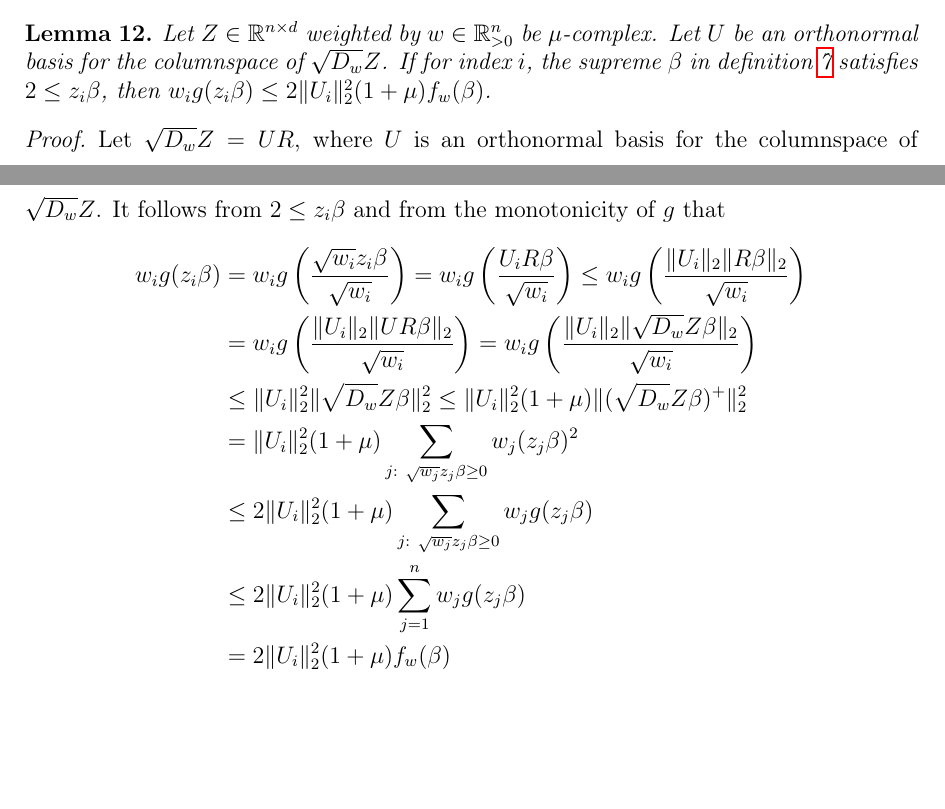
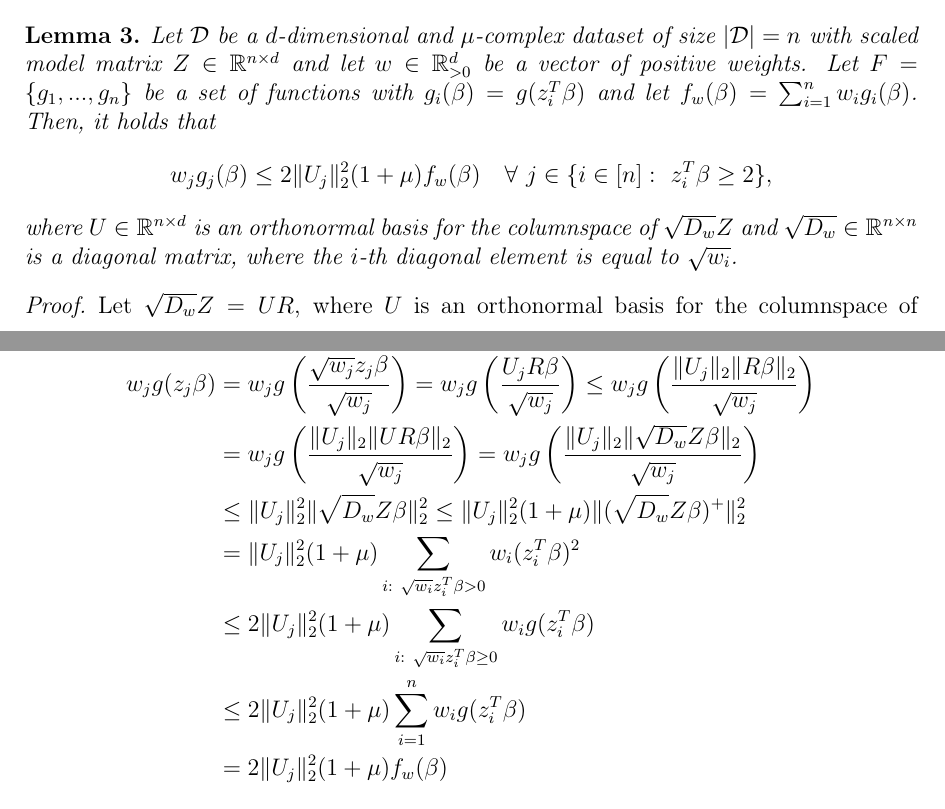
Before and after one commit to chr-peters/masters-thesis, a LaTeX thesis (masters_thesis_christian_peters.tex, which reads sections/coresets.tex, sections/sampling.tex): two parts of pages 27 and 28 of 32 before the commit and two parts of pages 22 and 23 of 32 after it, joined at a grey line, cut at the place of the change, the shorter picture padded with empty space. Compiled offline with pdfLaTeX.

Commit message:
started rewriting first lemma on upper bounds

```diff
--- a/sections/coresets.tex
+++ b/sections/coresets.tex
@@ -582,3 +586,40 @@ We will do both in the following section.
     \end{align*}
     which completes the proof.
 \end{proof}
+
+\begin{lemma}
+    Let $\mathcal{D}$ be a $d$-dimensional and $\mu$-complex dataset of size
+    $|\mathcal{D}|=n$ with scaled model matrix
+    $Z \in \mathbb{R}^{n \times d}$ and let $w \in \mathbb{R}^d_{>0}$
+    be a vector of positive weights.
+    Let $F = \{g_1, ..., g_n\}$ be a set of functions with
+    $g_i(\beta) = g(z_i^T \beta)$ and let
+    $f_w(\beta) = \sum_{i=1}^n w_ig_i(\beta)$.
+    Then, it holds that
+    \begin{equation*}
+        w_jg_j(\beta) \leq 2 \lVert U_j \rVert_2^2(1 + \mu)f_w(\beta) \quad
+        \forall\ j \in \{i \in [n]:\ z_i^T \beta \geq 2 \},
+    \end{equation*}
+    where $U \in \mathbb{R}^{n \times d}$ is an orthonormal basis for
+    the columnspace of $\sqrt{D_w}Z$ and $\sqrt{D_w} \in \mathbb{R}^{n \times n}$
+    is a diagonal matrix, where the $i$-th diagonal element is equal to
+    $\sqrt{w_i}$.
+\end{lemma}
+\begin{proof}
+    Let $\sqrt{D_w} Z = UR$, where $U$ is an orthonormal basis for the columnspace
+    of $\sqrt{D_w} Z$. Then, for all $j \in \{i \in [n]:\ z_i^T \beta \geq 2 \}$:
+    \begin{align*}
+        w_j g(z_j \beta)
+         & = w_j g\left(\frac{\sqrt{w_j} z_j \beta}{\sqrt{w_j}}\right)
+        = w_j g\left(\frac{U_j R \beta}{\sqrt{w_j}}\right)
+        \leq w_j g\left(\frac{\lVert U_j \rVert_2 \lVert R \beta \rVert_2}{\sqrt{w_j}}\right)                   \\
+         & = w_j g\left(\frac{\lVert U_j \rVert_2 \lVert U R \beta \rVert_2}{\sqrt{w_j}}\right)
+        = w_j g\left(\frac{\lVert U_j \rVert_2 \lVert \sqrt{D_w} Z \beta \rVert_2}{\sqrt{w_j}}\right)           \\
+         & \leq \lVert U_j \rVert_2^2 \lVert \sqrt{D_w} Z \beta \rVert_2^2
+        \leq \lVert U_j \rVert_2^2 (1 + \mu) \lVert (\sqrt{D_w} Z \beta)^+ \rVert_2^2                           \\
+         & = \lVert U_j \rVert_2^2 (1 + \mu) \sum_{i: \  \sqrt{w_i} z_i^T \beta > 0} w_i (z_i^T \beta)^2        \\
+         & \leq 2 \lVert U_j \rVert_2^2 (1 + \mu) \sum_{i: \  \sqrt{w_i} z_i^T \beta \geq 0} w_i g(z_i^T \beta) \\
+         & \leq 2 \lVert U_j \rVert_2^2 (1 + \mu) \sum_{i = 1}^n w_i g(z_i^T \beta)                             \\
+         & = 2 \lVert U_j \rVert_2^2 (1 + \mu) f_w(\beta)
+    \end{align*}
+\end{proof}
--- a/sections/sampling.tex
+++ b/sections/sampling.tex
@@ -83,32 +83,6 @@
     concludes the proof.
 \end{proof}
 
-\begin{lemma}
-    Let $Z \in \mathbb{R}^{n \times d}$ weighted by $w \in \mathbb{R}^n_{>0}$
-    be $\mu$-complex. Let $U$ be an orthonormal basis for the columnspace
-    of $\sqrt{D_w} Z$. If for index $i$, the supreme $\beta$ in definition \ref{def:sensitivity} satisfies
-    $2 \leq z_i \beta$, then
-    $w_i g(z_i \beta) \leq 2 \lVert U_i \rVert_2^2 (1 + \mu) f_w(\beta)$.
-\end{lemma}
-\begin{proof}
-    Let $\sqrt{D_w} Z = UR$, where $U$ is an orthonormal basis for the columnspace
-    of $\sqrt{D_w} Z$. It follows from $2 \leq z_i \beta$ and from the monotonicity
-    of $g$ that
-    \begin{align*}
-        w_i g(z_i \beta)
-         & = w_i g\left(\frac{\sqrt{w_i} z_i \beta}{\sqrt{w_i}}\right)
-        = w_i g\left(\frac{U_i R \beta}{\sqrt{w_i}}\right)
-        \leq w_i g\left(\frac{\lVert U_i \rVert_2 \lVert R \beta \rVert_2}{\sqrt{w_i}}\right)               \\
-         & = w_i g\left(\frac{\lVert U_i \rVert_2 \lVert U R \beta \rVert_2}{\sqrt{w_i}}\right)
-        = w_i g\left(\frac{\lVert U_i \rVert_2 \lVert \sqrt{D_w} Z \beta \rVert_2}{\sqrt{w_i}}\right)       \\
-         & \leq \lVert U_i \rVert_2^2 \lVert \sqrt{D_w} Z \beta \rVert_2^2
-        \leq \lVert U_i \rVert_2^2 (1 + \mu) \lVert (\sqrt{D_w} Z \beta)^+ \rVert_2^2                       \\
-         & = \lVert U_i \rVert_2^2 (1 + \mu) \sum_{j: \  \sqrt{w_j} z_j \beta \geq 0} w_j (z_j \beta)^2     \\
-         & \leq 2 \lVert U_i \rVert_2^2 (1 + \mu) \sum_{j: \  \sqrt{w_j} z_j \beta \geq 0} w_j g(z_j \beta) \\
-         & \leq 2 \lVert U_i \rVert_2^2 (1 + \mu) \sum_{j = 1}^n w_j g(z_j \beta)                           \\
-         & = 2 \lVert U_i \rVert_2^2 (1 + \mu) f_w(\beta)
-    \end{align*}
-\end{proof}
 
 \begin{lemma}
     Let $Z \in \mathbb{R}^{n \times d}$ weighted by $w \in \mathbb{R}^n_{>0}$
```
Also changed, not shown: sections/coresets.tex (8 more changed lines).
